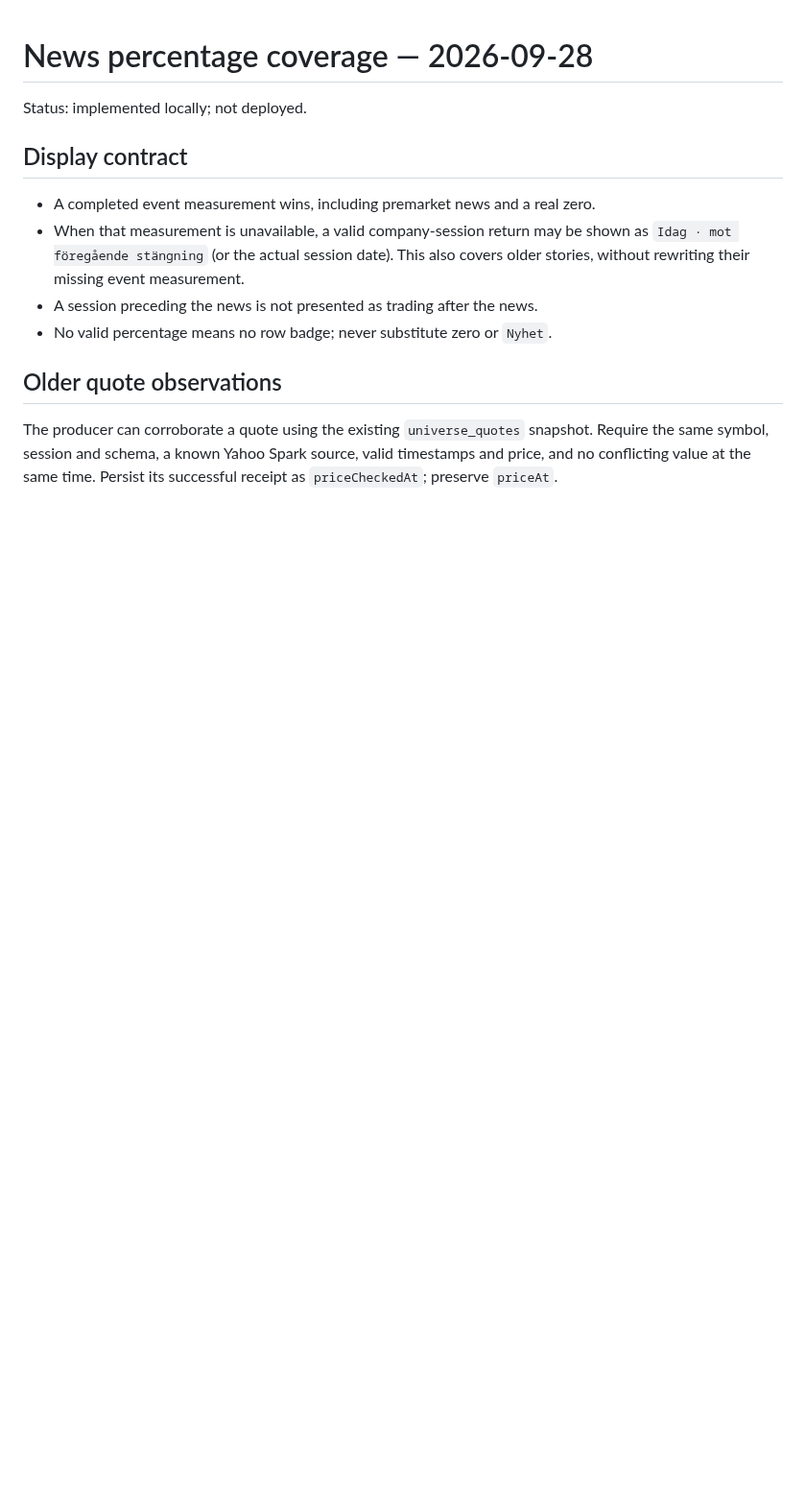
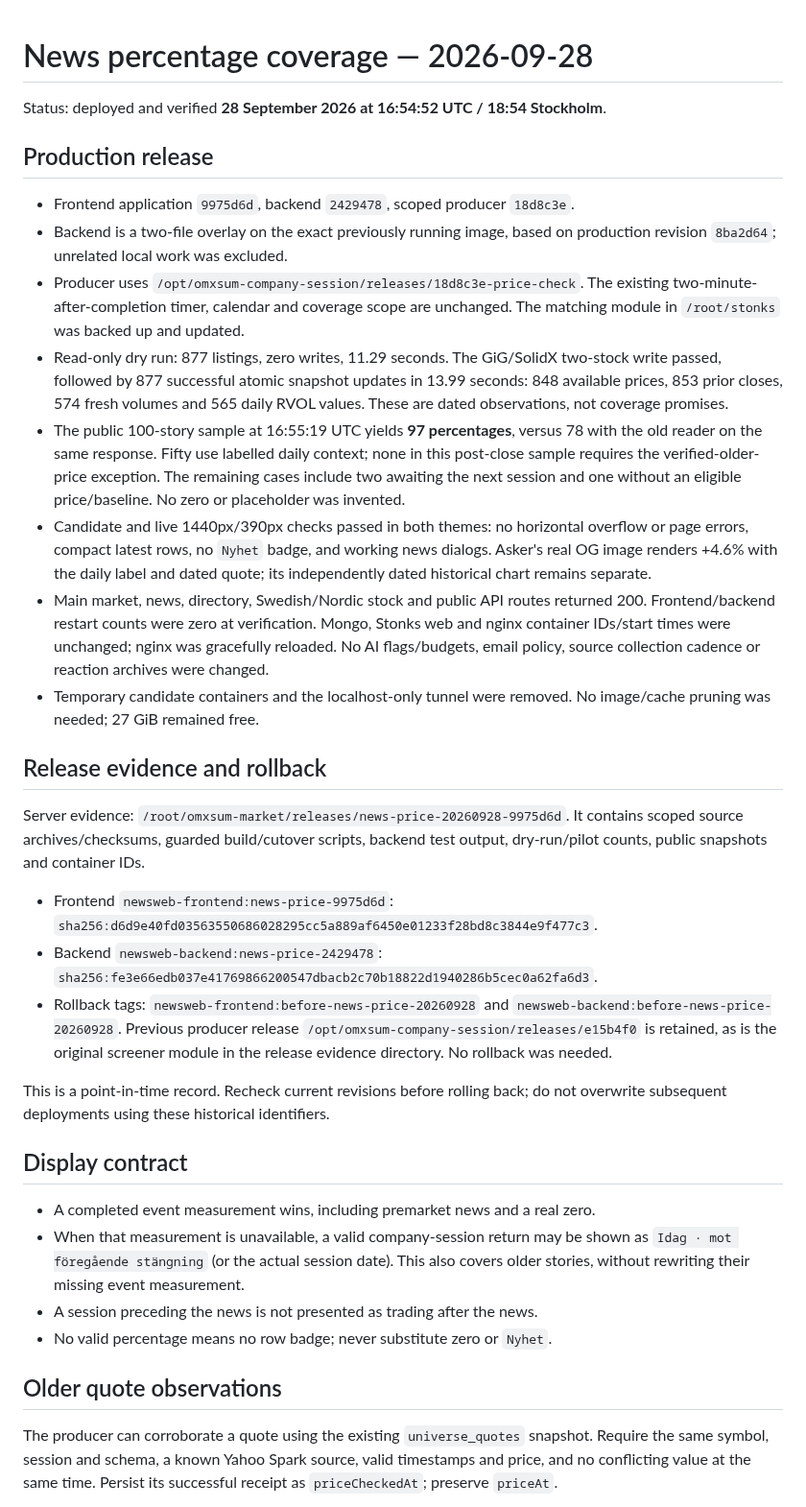
Before and after one commit to Filipsuper/newstest-frontend, a Markdown page: docs/news-price-fallback-2026-09-28.md, the part around the change. Shown at 96% size. Rendered like a GitHub page; blank space fills up the shorter version.

Commit message:
Record verified news price coverage deployment

```diff
--- a/docs/news-price-fallback-2026-09-28.md
+++ b/docs/news-price-fallback-2026-09-28.md
@@ -1,6 +1,53 @@
 # News percentage coverage — 2026-09-28
 
-Status: implemented locally; not deployed.
+Status: deployed and verified **28 September 2026 at 16:54:52 UTC / 18:54 Stockholm**.
+
+## Production release
+
+- Frontend application `9975d6d`, backend `2429478`, scoped producer `18d8c3e`.
+- Backend is a two-file overlay on the exact previously running image, based
+  on production revision `8ba2d64`; unrelated local work was excluded.
+- Producer uses `/opt/omxsum-company-session/releases/18d8c3e-price-check`.
+  The existing two-minute-after-completion timer, calendar and coverage scope
+  are unchanged. The matching module in `/root/stonks` was backed up and updated.
+- Read-only dry run: 877 listings, zero writes, 11.29 seconds. The GiG/SolidX
+  two-stock write passed, followed by 877 successful atomic snapshot updates
+  in 13.99 seconds: 848 available prices, 853 prior closes, 574 fresh volumes
+  and 565 daily RVOL values. These are dated observations, not coverage promises.
+- The public 100-story sample at 16:55:19 UTC yields **97 percentages**, versus
+  78 with the old reader on the same response. Fifty use labelled daily context;
+  none in this post-close sample requires the verified-older-price exception.
+  The remaining cases include two awaiting the next session and one without
+  an eligible price/baseline. No zero or placeholder was invented.
+- Candidate and live 1440px/390px checks passed in both themes: no horizontal
+  overflow or page errors, compact latest rows, no `Nyhet` badge, and working
+  news dialogs. Asker's real OG image renders +4.6% with the daily label and
+  dated quote; its independently dated historical chart remains separate.
+- Main market, news, directory, Swedish/Nordic stock and public API routes
+  returned 200. Frontend/backend restart counts were zero at verification.
+  Mongo, Stonks web and nginx container IDs/start times were unchanged; nginx
+  was gracefully reloaded. No AI flags/budgets, email policy, source collection
+  cadence or reaction archives were changed.
+- Temporary candidate containers and the localhost-only tunnel were removed.
+  No image/cache pruning was needed; 27 GiB remained free.
+
+## Release evidence and rollback
+
+Server evidence: `/root/omxsum-market/releases/news-price-20260928-9975d6d`.
+It contains scoped source archives/checksums, guarded build/cutover scripts,
+backend test output, dry-run/pilot counts, public snapshots and container IDs.
+
+- Frontend `newsweb-frontend:news-price-9975d6d`:
+  `sha256:d6d9e40fd03563550686028295cc5a889af6450e01233f28bd8c3844e9f477c3`.
+- Backend `newsweb-backend:news-price-2429478`:
+  `sha256:fe3e66edb037e41769866200547dbacb2c70b18822d1940286b5cec0a62fa6d3`.
+- Rollback tags: `newsweb-frontend:before-news-price-20260928` and
+  `newsweb-backend:before-news-price-20260928`. Previous producer release
+  `/opt/omxsum-company-session/releases/e15b4f0` is retained, as is the original
+  screener module in the release evidence directory. No rollback was needed.
+
+This is a point-in-time record. Recheck current revisions before rolling back;
+do not overwrite subsequent deployments using these historical identifiers.
 
 ## Display contract
 
```
Also changed, not shown: docs/release-history.md (+10 -0 lines).
